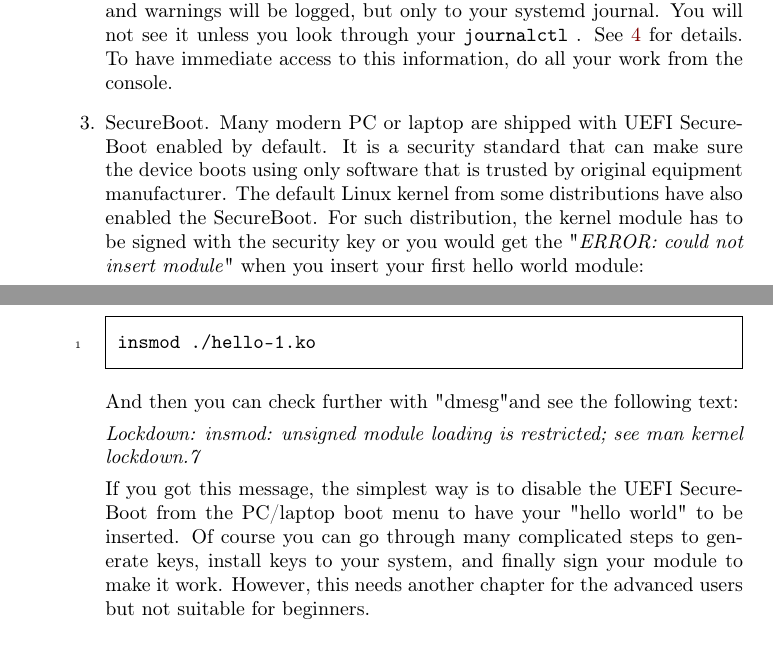
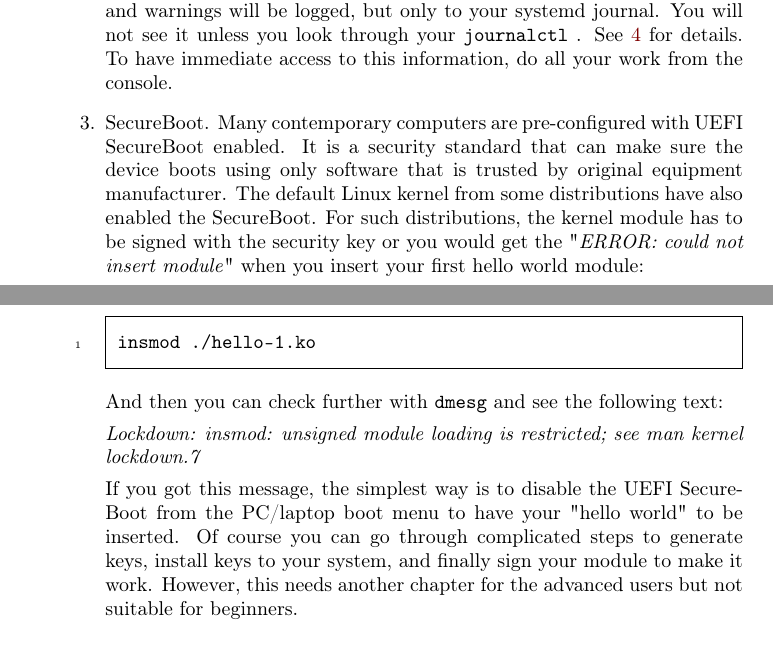
Before and after one commit to sysprog21/lkmpg, a LaTeX book (lkmpg.tex): two parts of pages 7 and 8 of 53, joined at a grey line, cut so that both start at the same text. Compiled offline with pdfLaTeX.

Commit message:
Modify the texts according the comments

```diff
--- a/lkmpg.tex
+++ b/lkmpg.tex
@@ -174,19 +174,22 @@ Rest assured, after you get over the initial hurdle of doing it for the first ti
         You will not see it unless you look through your \sh|journalctl| .
         See \ref{sec:helloworld} for details.
         To have immediate access to this information, do all your work from the console.
-  \label{sec:using_x}
   \item SecureBoot.
-        Many modern PC or laptop are shipped with UEFI SecureBoot enabled by default. It is a security standard that can make sure the device boots using only software that is trusted by original equipment manufacturer.
-		The default Linux kernel from some distributions have also enabled the SecureBoot. For such distribution, the kernel module has to be signed with the security key or you would get the "\emph{ERROR: could not insert module}" when you insert your first hello world module:
+        Many contemporary computers are pre-configured with UEFI SecureBoot enabled.
+        It is a security standard that can make sure the device boots using only software that is trusted by original equipment manufacturer.
+        The default Linux kernel from some distributions have also enabled the SecureBoot.
+        For such distributions, the kernel module has to be signed with the security key or you would get the "\emph{ERROR: could not insert module}" when you insert your first hello world module:
 \begin{codebash}
 insmod ./hello-1.ko
 \end{codebash}
-        And then you can check further with "dmesg"and see the following text:
+        And then you can check further with \sh|dmesg| and see the following text:
 
            \emph{Lockdown: insmod: unsigned module loading is restricted;
-		see man kernel lockdown.7}
-
-	If you got this message, the simplest way is to disable the UEFI SecureBoot from the PC/laptop boot menu to have your "hello world" to be inserted. Of course you can go through many complicated steps to generate keys, install keys to your system, and finally sign your module to make it work. However, this needs another chapter for the advanced users but not suitable for beginners.
+                 see man kernel lockdown.7}
+
+        If you got this message, the simplest way is to disable the UEFI SecureBoot from the PC/laptop boot menu to have your "hello world" to be inserted.
+        Of course you can go through complicated steps to generate keys, install keys to your system, and finally sign your module to make it work.
+        However, this needs another chapter for the advanced users but not suitable for beginners.
 
 
 \end{enumerate}
```
